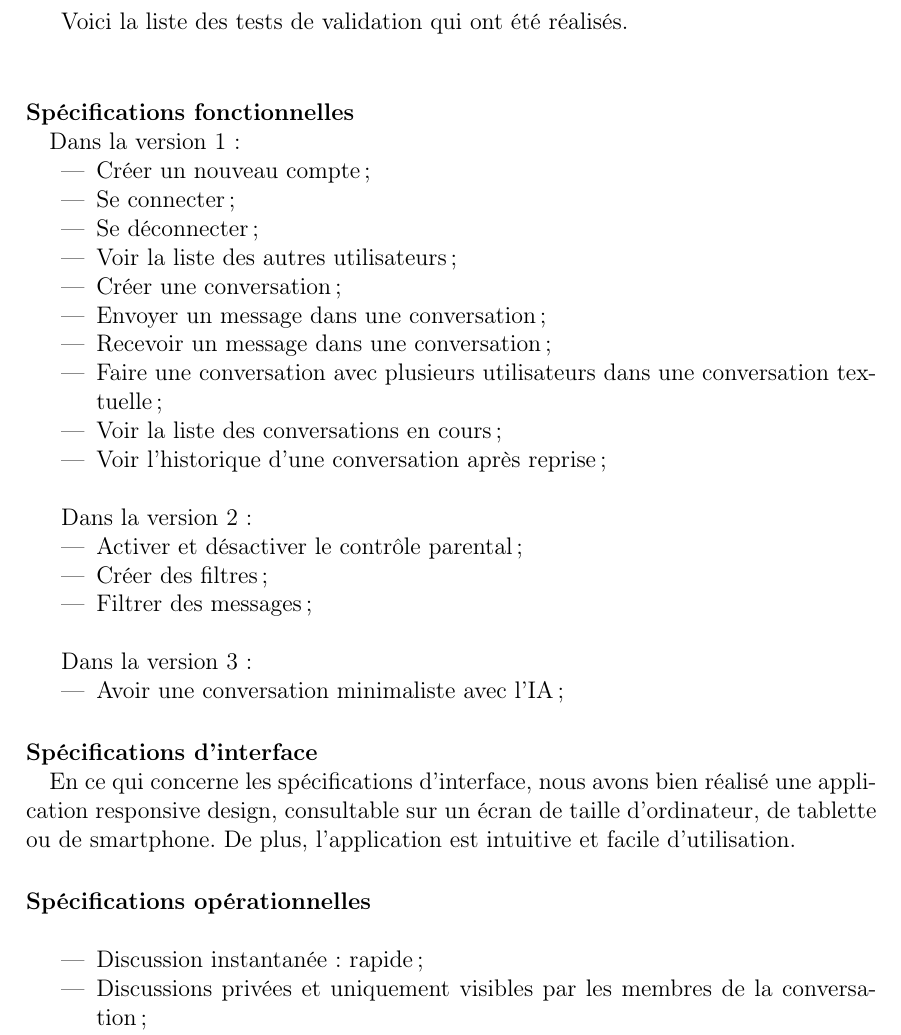
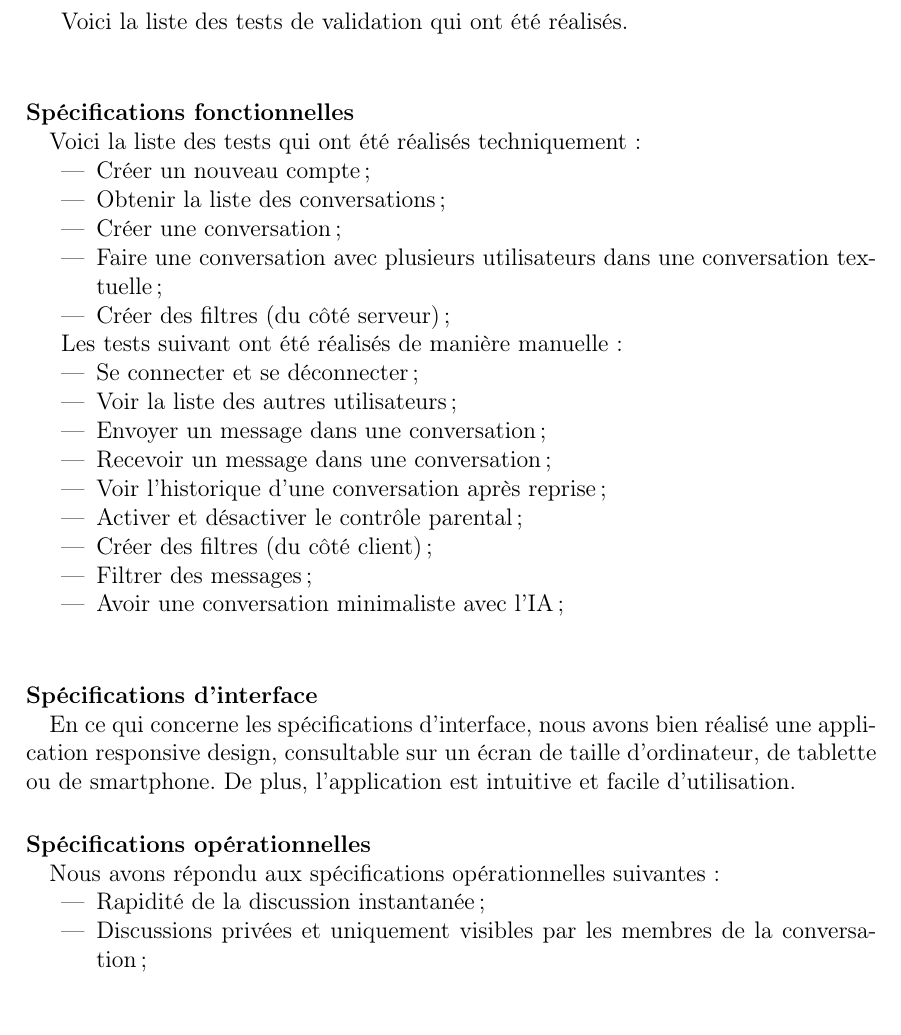
Before and after one commit to Ingrid42/chatUp, a LaTeX document (rapport/rapportFinal/rapport.tex, which reads rapport/rapportFinal/src/implementation_tests.tex): part of page 27 of 29 before the commit and part of page 26 of 28 after it, cut so that both start at the same text, the shorter picture padded with empty space. Compiled offline with pdfLaTeX.

```diff
--- a/rapport/rapportFinal/src/implementation_tests.tex
+++ b/rapport/rapportFinal/src/implementation_tests.tex
@@ -78,30 +78,26 @@
 
 \paragraph{Spécifications fonctionnelles\\}
 
-Dans la version 1 :
+Voici la liste des tests qui ont été réalisés techniquement :
 \begin{itemize}
 	\item Créer un nouveau compte ;
-	\item Se connecter ;
-	\item Se déconnecter ;
+	\item Obtenir la liste des conversations ;
+	\item Créer une conversation ;
+	\item Faire une conversation avec plusieurs utilisateurs dans une conversation textuelle ;
+	\item Créer des filtres (du côté serveur);
+\end{itemize}
+
+Les tests suivant ont été réalisés de manière manuelle :
+\begin{itemize}
+	\item Se connecter et se déconnecter ;
 	\item Voir la liste des autres utilisateurs ;
-	\item Créer une conversation ;
 	\item Envoyer un message dans une conversation ;
 	\item Recevoir un message dans une conversation ;
-	\item Faire une conversation avec plusieurs utilisateurs dans une conversation textuelle ;
-	\item Voir la liste des conversations en cours ;
-	\item Voir l'historique d'une conversation après reprise ; \\
-\end{itemize}
-
-Dans la version 2 :
-\begin{itemize}
+	\item Voir l'historique d'une conversation après reprise ;
 	\item Activer et désactiver le contrôle parental ;
-	\item Créer des filtres ;
-	\item Filtrer des messages ; \\
-\end{itemize}
-
-Dans la version 3 :
-\begin{itemize}
-	\item Avoir une conversation minimaliste avec l'IA ;
+	\item Créer des filtres (du côté client);
+	\item Filtrer des messages ;
+	\item Avoir une conversation minimaliste avec l'IA ; \\
 \end{itemize}
 
 \paragraph{Spécifications d'interface \\}
@@ -109,8 +105,10 @@
 En ce qui concerne les spécifications d'interface, nous avons bien réalisé une application responsive design, consultable sur un écran de taille d'ordinateur, de tablette ou de smartphone. De plus, l'application est intuitive et facile d'utilisation.
 
 \paragraph{Spécifications opérationnelles \\}
+
+Nous avons répondu aux spécifications opérationnelles suivantes :
 \begin{itemize}
-	\item Discussion instantanée : rapide ;
+	\item Rapidité de la discussion instantanée ;
 	\item Discussions privées et uniquement visibles par les membres de la conversation ;
 	\item Mot de passe hashé. \\
 \end{itemize}
```
Also changed, not shown: rapport/rapportFinal/rapport.tex (+0 -12 lines), rapport/rapportFinal/src/conception_preliminaire.tex (+2 -2 lines), rapport/rapportFinal/src/spec.tex (+1 -1 lines), rapport/rapportFinal/img/modeleDomaineServeurV2.png (added), rapport/rapportFinal/img/packageServeurV2.png (added).
